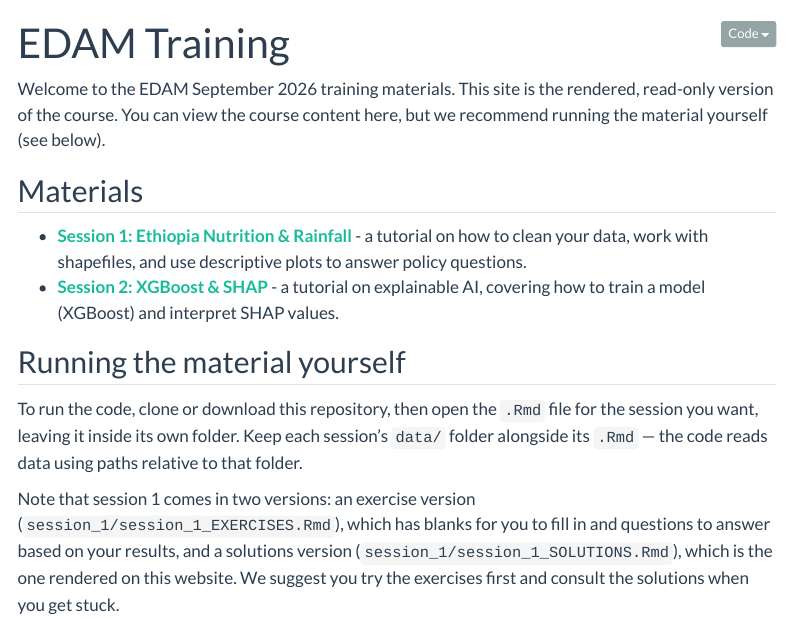
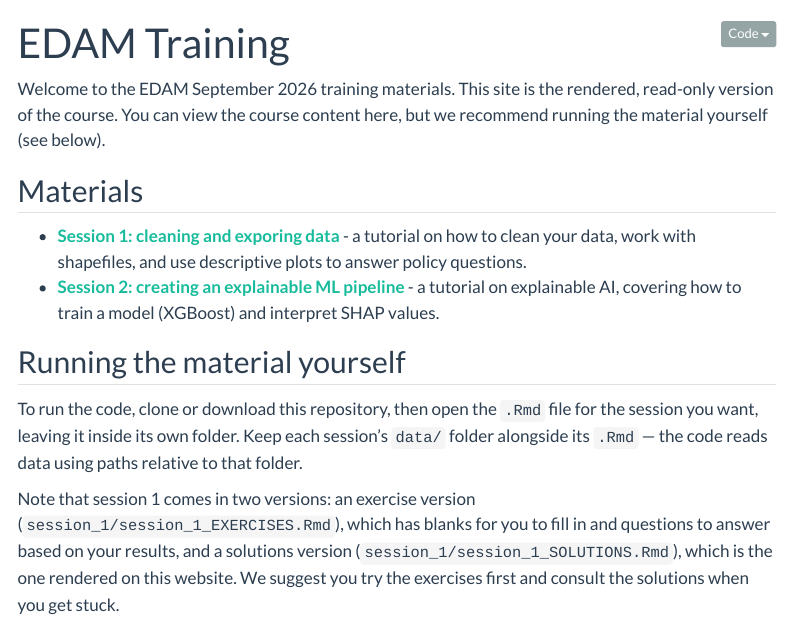
Before and after one commit to EDAM-Consortium/september-training-2026, a Quarto document (index.qmd): the page in a window 1100 px wide, from its top. Rendered offline with R 4.5, knitr and Pandoc in place of Quarto, with nearby package versions; menus at the side of the page are left out.

Commit message:
Updates session names to match feedback

```diff
--- a/index.qmd
+++ b/index.qmd
@@ -8,9 +8,9 @@ recommend running the material yourself (see below).
 
 ## Materials
 
-- [**Session 1: Ethiopia Nutrition & Rainfall**](session_1/session_1_SOLUTIONS.Rmd) - a tutorial on
+- [**Session 1: cleaning and exporing data**](session_1/session_1_SOLUTIONS.Rmd) - a tutorial on
   how to clean your data, work with shapefiles, and use descriptive plots to answer policy questions.
-- [**Session 2: XGBoost & SHAP**](session_2/xgboost_shap_workflow_tutorial.Rmd) - a tutorial on
+- [**Session 2: creating an explainable ML pipeline**](session_2/xgboost_shap_workflow_tutorial.Rmd) - a tutorial on
   explainable AI, covering how to train a model (XGBoost) and interpret SHAP values.
 
 ## Running the material yourself
```
